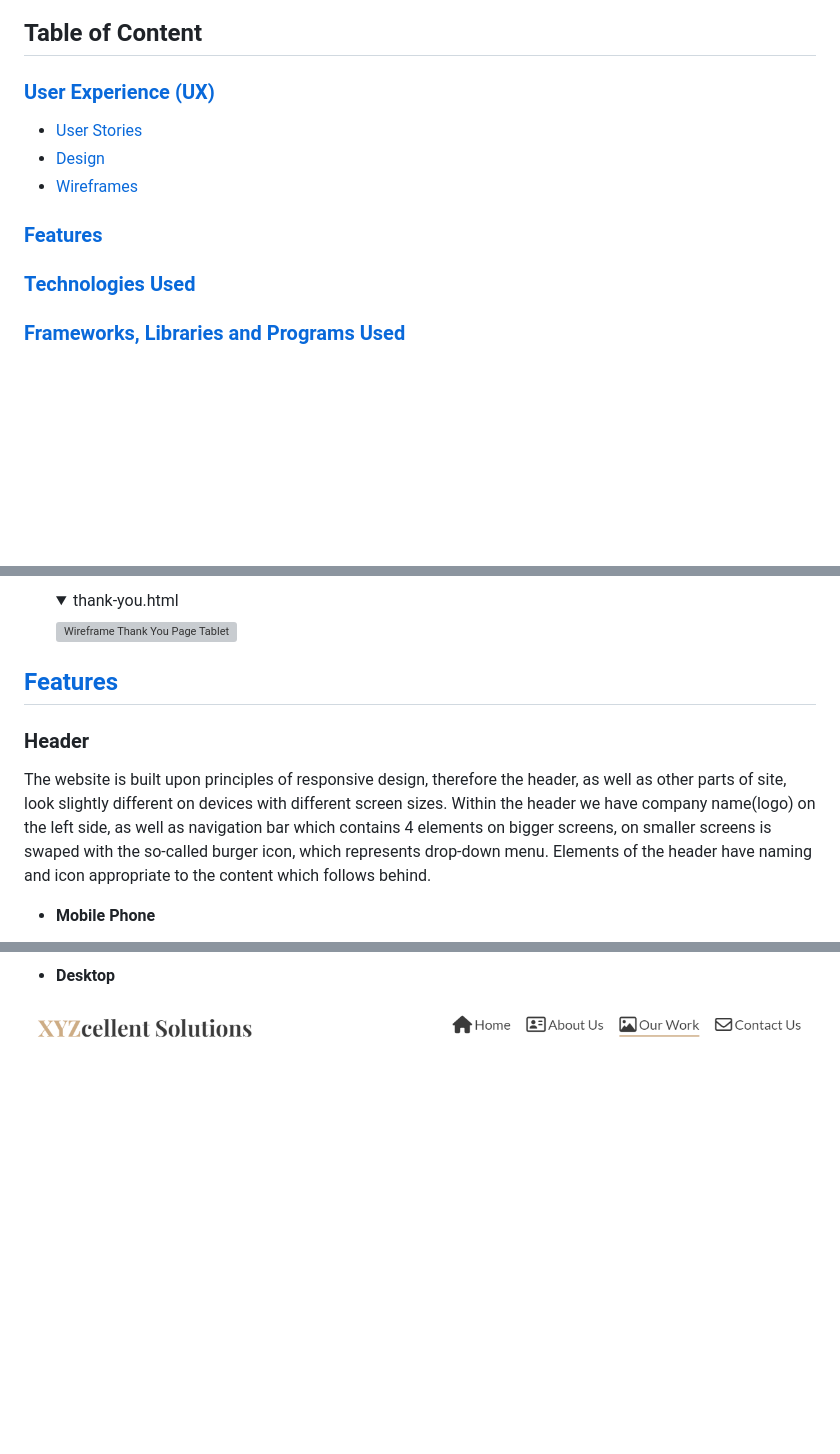
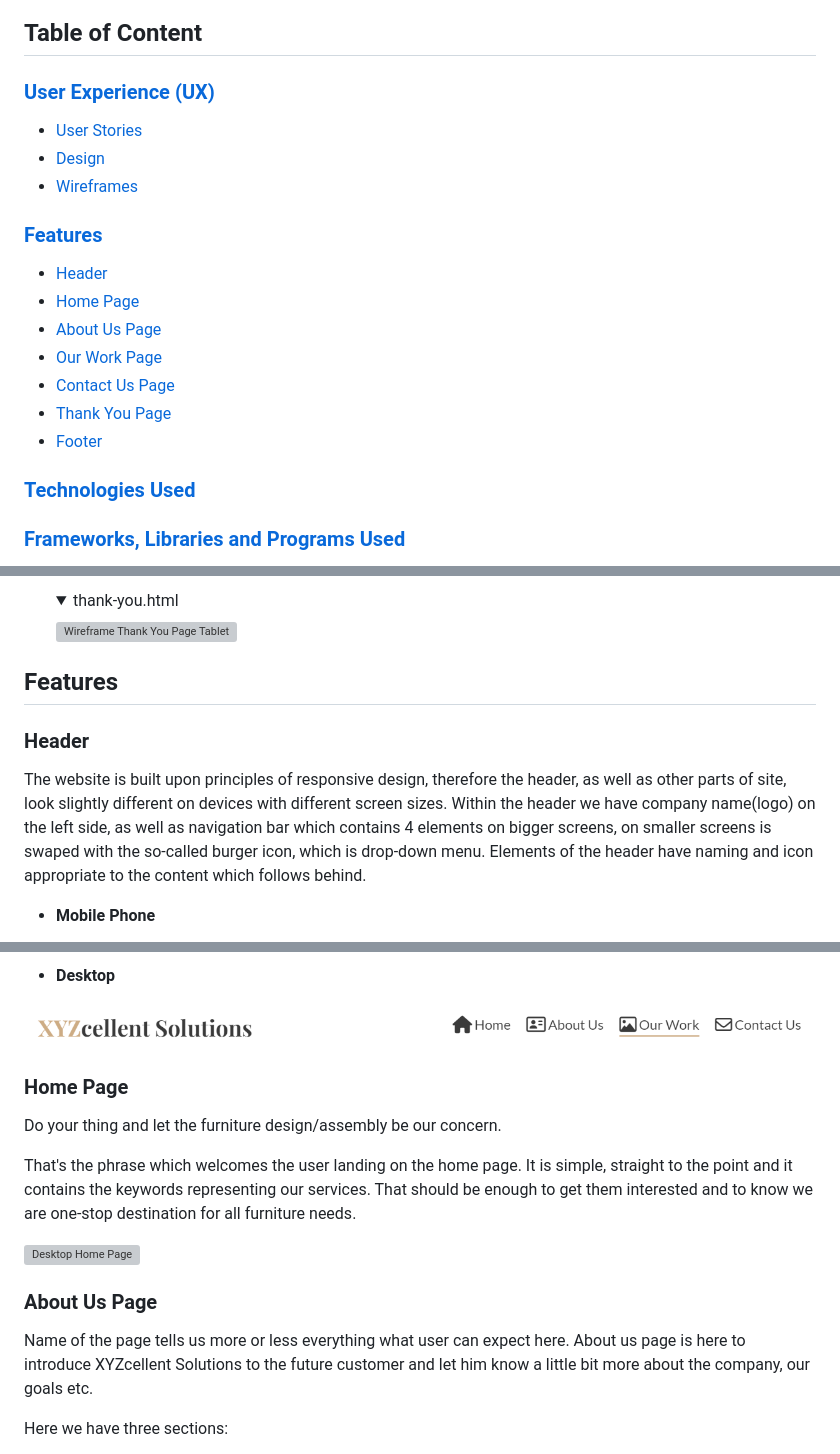
Before and after one commit to AleksandarJavorovic/portfolio-project-1, a Markdown page: README.md, 3 parts joined by grey strips. Rendered like a GitHub page; folded sections open; blank space fills up the shorter version; grey boxes are pictures that could not be loaded.

Commit message:
add content to index and about us page of readme file

```diff
--- a/README.md
+++ b/README.md
@@ -10,13 +10,19 @@ As for our targeted group of customers, well, that can be literally anyone with
 
 ## Table of Content
 
- ### [User Experience (UX)](#user-experience-ux)
+ ### [**User Experience (UX)**](#user-experience-ux)
   * [User Stories](#user-stories)
   * [Design](#design)
   * [Wireframes](#wireframes)
 
  ### [Features](#features)
-
+  * [Header](#header)
+  * [Home Page](#home-page)
+  * [About Us Page](#about-us-page)
+  * [Our Work Page](#our-work-page)
+  * [Contact Us Page](#contact-us-page)
+  * [Thank You Page](#thank-you-page)
+  * [Footer](#footer)
  ### [Technologies Used](#technologies-used)
 
  ### [Frameworks, Libraries and Programs Used](#frameworks-libraries-and-programs-used)
@@ -175,10 +181,10 @@ About Us and Our Work pages are there to present us, and show them what are we a
   ![Wireframe Thank You Page Tablet](/assets/images/wireframes/wireframe-thank-you-desktop.png)
   </details>
 
-## **[Features](#features)**
+## **Features**
 
 ### **Header**
-The website is built upon principles of responsive design, therefore the header, as well as other parts of site, look slightly different on devices with different screen sizes. Within the header we have company name(logo) on the left side, as well as navigation bar which contains 4 elements on bigger screens, on smaller screens is swaped with the so-called burger icon, which represents drop-down menu. Elements of the header have naming and icon appropriate to the content which follows behind.
+The website is built upon principles of responsive design, therefore the header, as well as other parts of site, look slightly different on devices with different screen sizes. Within the header we have company name(logo) on the left side, as well as navigation bar which contains 4 elements on bigger screens, on smaller screens is swaped with the so-called burger icon, which is drop-down menu. Elements of the header have naming and icon appropriate to the content which follows behind.
 
 * **Mobile Phone**
 
@@ -191,3 +197,18 @@ when the burger button is pressed:
 * **Desktop**
 
 ![Desktop header](assets/images/features/header-desktop.png)
+
+### **Home Page**
+
+Do your thing and let the furniture design/assembly be our concern.
+
+That's the phrase which welcomes the user landing on the home page. It is simple, straight to the point and it contains the keywords representing our services. That should be enough to get them interested and to know we are one-stop destination for all furniture needs.
+
+![Desktop Home Page](assets/images/features/index-desktop.png)
+
+### **About Us Page**
+
+Name of the page tells us more or less everything what user can expect here. About us page is here to introduce XYZcellent Solutions to the future customer and let him know a little bit more about the company, our goals etc.
+
+Here we have three sections:
+
```
Also changed, not shown: other parts of README.md (+11 -0 lines).
